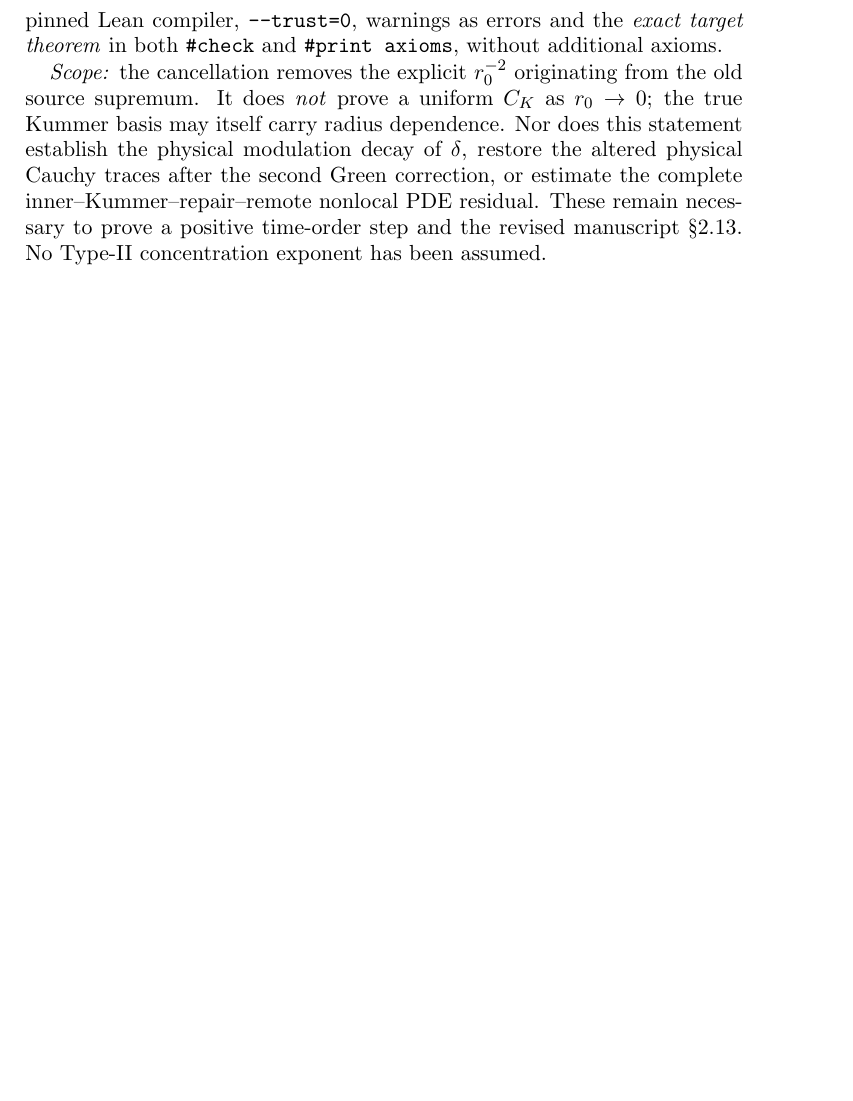
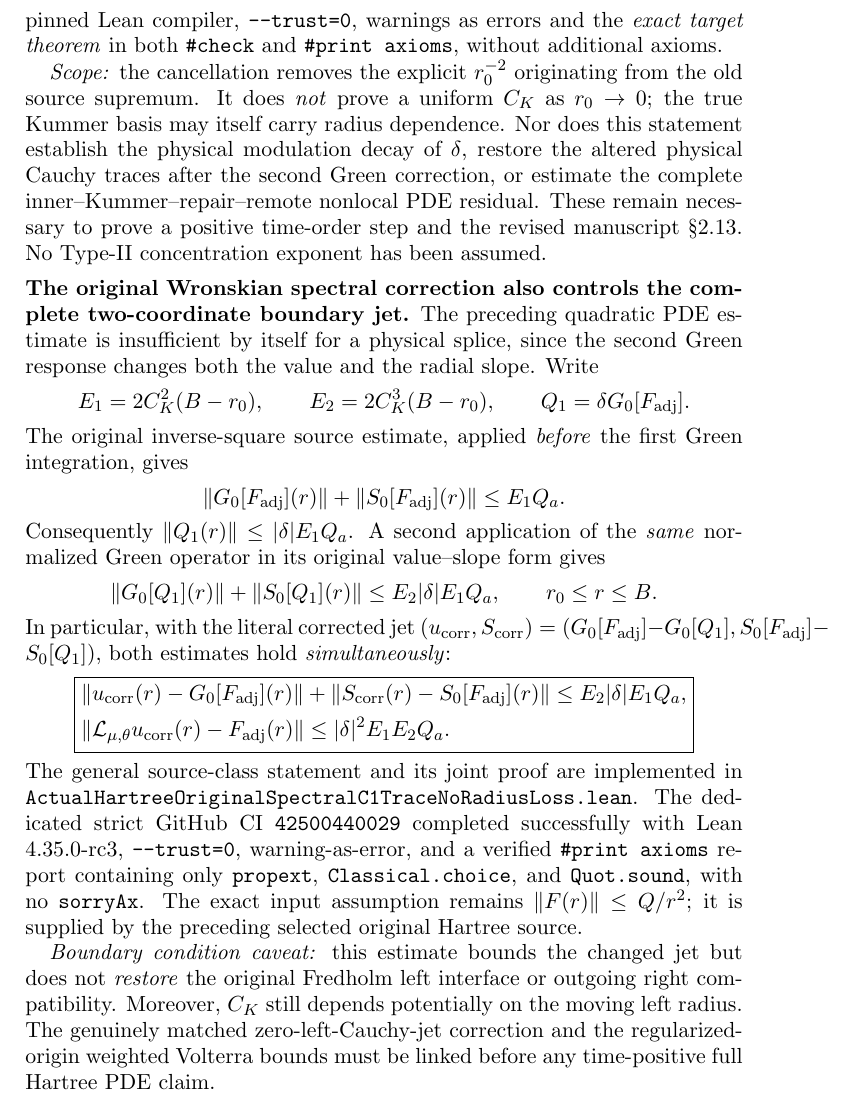
Before and after one commit to penghongzhong/HBL, a LaTeX paper (verification/HBL_213_GREEN_MOVING_TWO_CHANNEL_20261108.tex): part of page 18 of 18, cut so that both start at the same text, the shorter picture padded with empty space. Compiled offline with pdfLaTeX.

Commit message:
Synchronize manuscript with strict verified Hartree original spectral C1 interface jet and quadratic residual

```diff
--- a/verification/HBL_213_GREEN_MOVING_TWO_CHANNEL_20261108.tex
+++ b/verification/HBL_213_GREEN_MOVING_TWO_CHANNEL_20261108.tex
@@ -1303,4 +1303,64 @@ residual. These remain necessary to prove a positive
 time-order step and the revised manuscript §2.13.
 No Type-II concentration exponent has been assumed.
 
+\medskip
+\noindent\textbf{The original Wronskian spectral correction also
+controls the complete two-coordinate boundary jet.}
+The preceding quadratic PDE estimate is insufficient by itself
+for a physical splice, since the second Green response changes
+both the value and the radial slope. Write
+\[
+ E_1=2C_K^2(B-r_0),\qquad
+ E_2=2C_K^3(B-r_0),\qquad
+ Q_1=\delta G_0[F_{\rm adj}].
+\]
+The original inverse-square source estimate, applied \emph{before}
+the first Green integration, gives
+\[
+ \|G_0[F_{\rm adj}](r)\|+
+ \|S_0[F_{\rm adj}](r)\|
+ \le E_1Q_a.
+\]
+Consequently \(\|Q_1(r)\|\le |\delta|E_1Q_a\).
+A second application of the \emph{same} normalized Green operator
+in its original value--slope form gives
+\[
+ \|G_0[Q_1](r)\|+\|S_0[Q_1](r)\|
+ \le E_2|\delta|E_1Q_a,\qquad r_0\le r\le B.
+\]
+In particular, with the literal corrected jet
+\(
+ (u_{\rm corr},S_{\rm corr})=
+ (G_0[F_{\rm adj}]-G_0[Q_1],
+  S_0[F_{\rm adj}]-S_0[Q_1])
+\), both estimates hold \emph{simultaneously}:
+\[
+ \boxed{\begin{aligned}
+ &\|u_{\rm corr}(r)-G_0[F_{\rm adj}](r)\|
+   +\|S_{\rm corr}(r)-S_0[F_{\rm adj}](r)\|
+     \le E_2|\delta|E_1Q_a,\\
+ &\|\mathcal L_{\mu,\theta}u_{\rm corr}(r)
+      -F_{\rm adj}(r)\|
+     \le |\delta|^2E_1E_2Q_a.
+ \end{aligned}}
+\]
+The general source-class statement and its joint proof are implemented
+in \texttt{ActualHartreeOriginalSpectralC1TraceNoRadiusLoss.lean}.
+The dedicated strict GitHub CI
+\texttt{42500440029} completed successfully with Lean
+4.35.0-rc3, \texttt{--trust=0}, warning-as-error,
+and a verified \texttt{\#print axioms} report containing only
+\texttt{propext}, \texttt{Classical.choice}, and
+\texttt{Quot.sound}, with no \texttt{sorryAx}.
+The exact input assumption remains \(\|F(r)\|\le Q/r^2\);
+it is supplied by the preceding selected original Hartree source.
+
+\emph{Boundary condition caveat:}
+this estimate bounds the changed jet but does not \emph{restore}
+the original Fredholm left interface or outgoing right compatibility.
+Moreover, \(C_K\) still depends potentially on the moving left
+radius. The genuinely matched zero-left-Cauchy-jet correction
+and the regularized-origin weighted Volterra bounds must be
+linked before any time-positive full Hartree PDE claim.
+
 \end{document}
```
